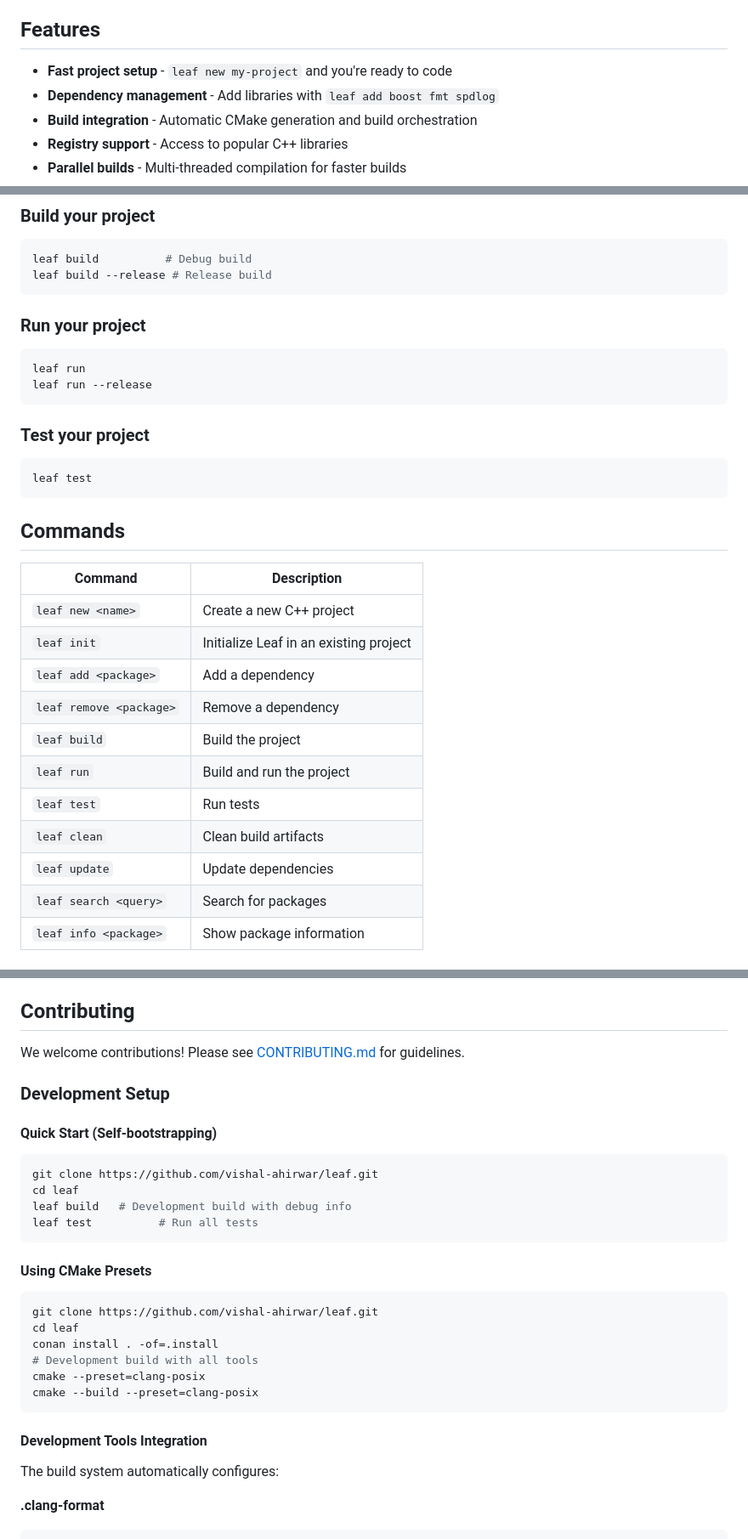
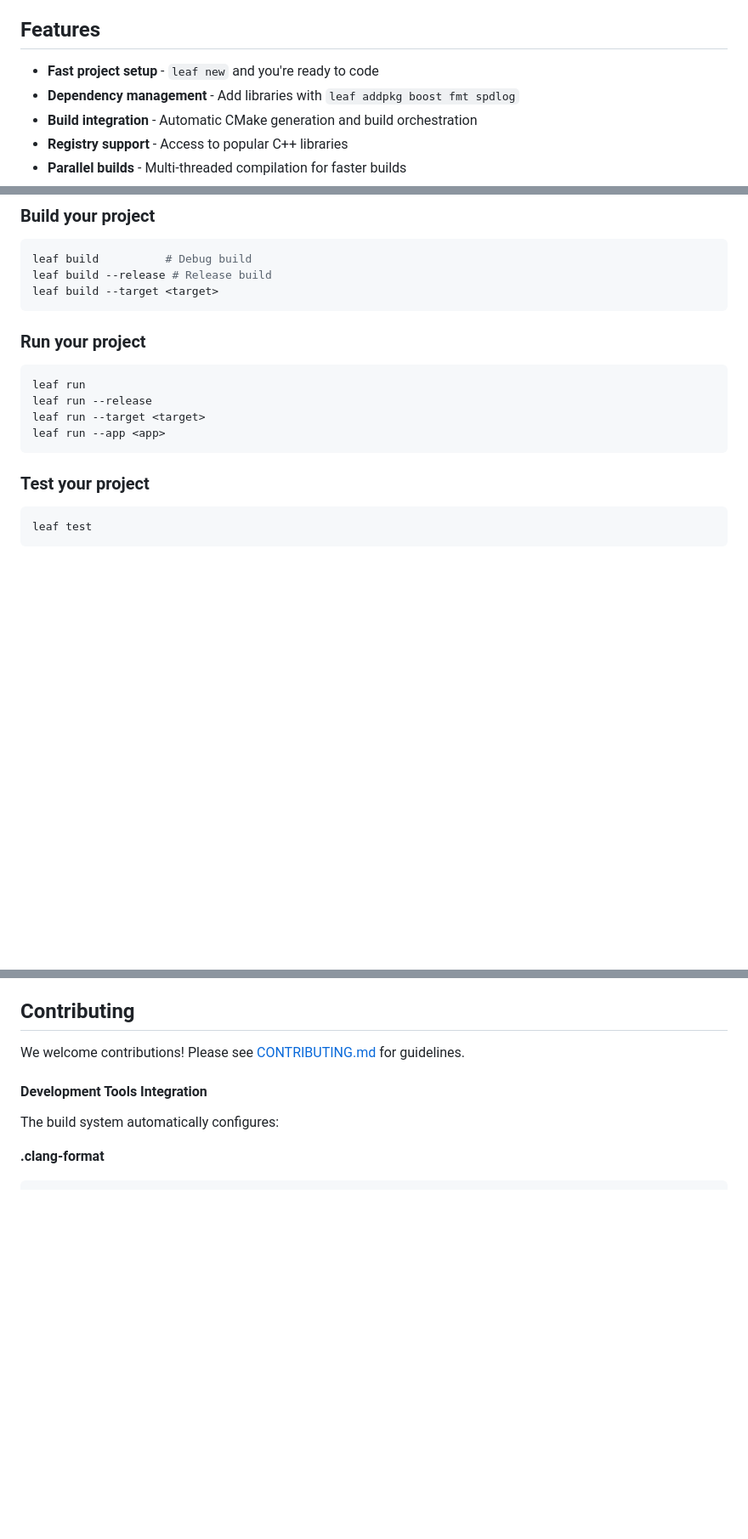
Before and after one commit to vishal-ahirwar/leaf, a Markdown page: README.md, 3 parts joined by grey strips. Shown at 85% size. Rendered like a GitHub page; blank space fills up the shorter version.

````diff
--- a/README.md
+++ b/README.md
@@ -16,8 +16,8 @@ Leaf aims to bring the simplicity and power of Cargo to the C++ ecosystem. Just
 
 ## Features
 
--  **Fast project setup** - `leaf new my-project` and you're ready to code
--  **Dependency management** - Add libraries with `leaf add boost fmt spdlog`
+-  **Fast project setup** - `leaf new` and you're ready to code
+-  **Dependency management** - Add libraries with `leaf addpkg boost fmt spdlog`
 -  **Build integration** - Automatic CMake generation and build orchestration
 -  **Registry support** - Access to popular C++ libraries
 -  **Parallel builds** - Multi-threaded compilation for faster builds
@@ -87,12 +95,15 @@ leaf addpkg fmt boost spdlog
 ```bash
 leaf build          # Debug build
 leaf build --release # Release build
+leaf build --target <target>
 ```
 
 ### Run your project
 ```bash
 leaf run
 leaf run --release
+leaf run --target <target>
+leaf run --app <app>
 ```
 
 ### Test your project
@@ -100,19 +111,4 @@ leaf run --release
 leaf test
 ```
 
-## Commands
 
-| Command | Description |
-|---------|-------------|
-| `leaf new <name>` | Create a new C++ project |
-| `leaf init` | Initialize Leaf in an existing project |
-| `leaf add <package>` | Add a dependency |
-| `leaf remove <package>` | Remove a dependency |
-| `leaf build` | Build the project |
-| `leaf run` | Build and run the project |
-| `leaf test` | Run tests |
-| `leaf clean` | Clean build artifacts |
-| `leaf update` | Update dependencies |
-| `leaf search <query>` | Search for packages |
-| `leaf info <package>` | Show package information |
-
@@ -240,26 +185,6 @@ With generated development files:
 ## Contributing
 
 We welcome contributions! Please see [CONTRIBUTING.md](CONTRIBUTING.md) for guidelines.
-
-### Development Setup
-
-#### Quick Start (Self-bootstrapping)
-```bash
-git clone https://github.com/vishal-ahirwar/leaf.git
-cd leaf
-leaf build   # Development build with debug info
-leaf test          # Run all tests
-```
-
-#### Using CMake Presets
-```bash
-git clone https://github.com/vishal-ahirwar/leaf.git
-cd leaf
-conan install . -of=.install
-# Development build with all tools
-cmake --preset=clang-posix
-cmake --build --preset=clang-posix
-```
 
 #### Development Tools Integration
 The build system automatically configures:
````
Also changed, not shown: other parts of README.md (+26 -69 lines).
